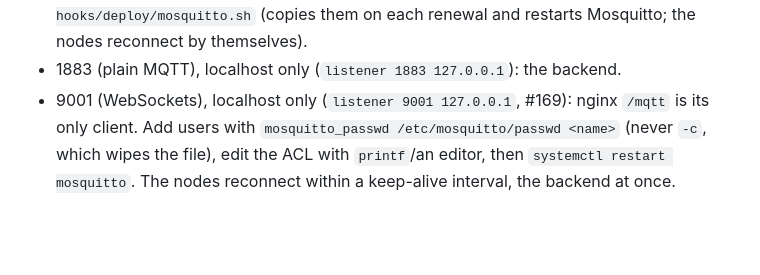
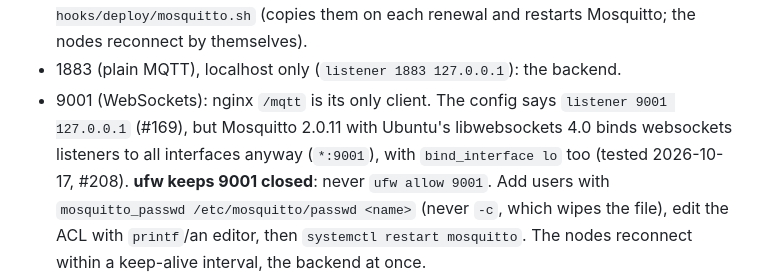
Before and after one commit to rusk0d/home-ping, a Markdown page: contracts/mqtt.md, the part around the change. Rendered like a GitHub page; blank space fills up the shorter version.

```diff
--- a/contracts/mqtt.md
+++ b/contracts/mqtt.md
@@ -48,8 +48,10 @@ pointing to the same files.
   `/etc/letsencrypt/renewal-hooks/deploy/mosquitto.sh` (copies them on each renewal and
   restarts Mosquitto; the nodes reconnect by themselves).
 - 1883 (plain MQTT), localhost only (`listener 1883 127.0.0.1`): the backend.
-- 9001 (WebSockets), localhost only (`listener 9001 127.0.0.1`, #169): nginx `/mqtt` is
-  its only client.
+- 9001 (WebSockets): nginx `/mqtt` is its only client. The config says
+  `listener 9001 127.0.0.1` (#169), but Mosquitto 2.0.11 with Ubuntu's libwebsockets 4.0
+  binds websockets listeners to all interfaces anyway (`*:9001`), with `bind_interface lo`
+  too (tested 2026-10-17, #208). **ufw keeps 9001 closed**: never `ufw allow 9001`.
 Add users with `mosquitto_passwd /etc/mosquitto/passwd <name>` (never `-c`, which wipes the
 file), edit the ACL with `printf`/an editor, then `systemctl restart mosquitto`. The nodes
 reconnect within a keep-alive interval, the backend at once.
```
Also changed, not shown: README.md (+4 -2 lines).
